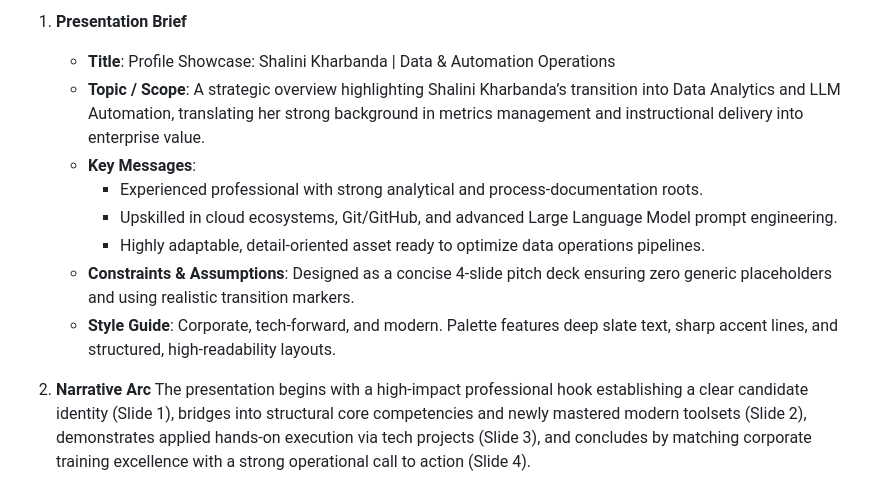
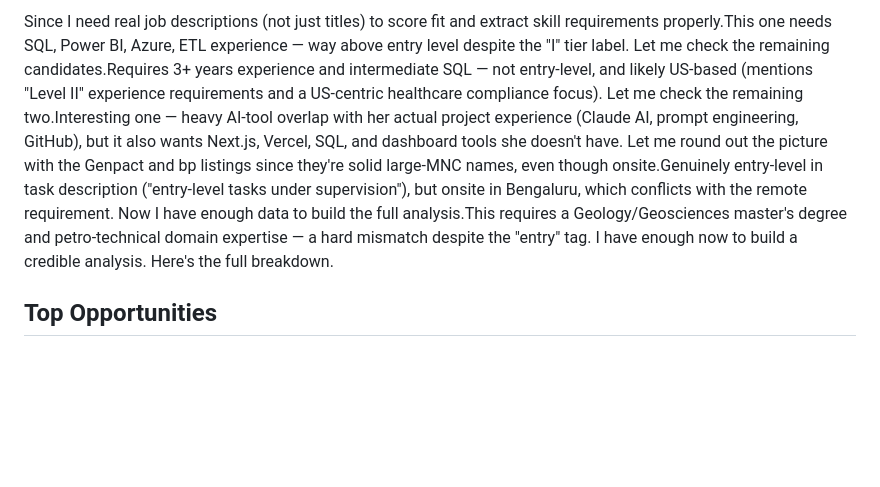
Before and after one commit to shalinikharbanda03-design/probable-pancake, a Markdown page: day13.md, the part around one of its changes. Rendered like a GitHub page; blank space fills up the shorter version.

```diff
--- a/day13.md
+++ b/day13.md
@@ -1,13 +1,4 @@
-1. **Presentation Brief**
-   * **Title**: Profile Showcase: Shalini Kharbanda | Data & Automation Operations
-   * **Topic / Scope**: A strategic overview highlighting Shalini Kharbanda’s transition into Data Analytics and LLM Automation, translating her strong background in metrics management and instructional delivery into enterprise value.
-   * **Key Messages**:
-     * Experienced professional with strong analytical and process-documentation roots.
-     * Upskilled in cloud ecosystems, Git/GitHub, and advanced Large Language Model prompt engineering.
-     * Highly adaptable, detail-oriented asset ready to optimize data operations pipelines.
-   * **Constraints & Assumptions**: Designed as a concise 4-slide pitch deck ensuring zero generic placeholders and using realistic transition markers.
-   * **Style Guide**: Corporate, tech-forward, and modern. Palette features deep slate text, sharp accent lines, and structured, high-readability layouts.
+Since I need real job descriptions (not just titles) to score fit and extract skill requirements properly.This one needs SQL, Power BI, Azure, ETL experience — way above entry level despite the "I" tier label. Let me check the remaining candidates.Requires 3+ years experience and intermediate SQL — not entry-level, and likely US-based (mentions "Level II" experience requirements and a US-centric healthcare compliance focus). Let me check the remaining two.Interesting one — heavy AI-tool overlap with her actual project experience (Claude AI, prompt engineering, GitHub), but it also wants Next.js, Vercel, SQL, and dashboard tools she doesn't have. Let me round out the picture with the Genpact and bp listings since they're solid large-MNC names, even though onsite.Genuinely entry-level in task description ("entry-level tasks under supervision"), but onsite in Bengaluru, which conflicts with the remote requirement. Now I have enough data to build the full analysis.This requires a Geology/Geosciences master's degree and petro-technical domain expertise — a hard mismatch despite the "entry" tag. I have enough now to build a credible analysis. Here's the full breakdown.
 
-2. **Narrative Arc**
-   The presentation begins with a high-impact professional hook establishing a clear candidate identity (Slide 1), bridges into structural core competencies and newly mastered modern toolsets (Slide 2), demonstrates applied hands-on execution via tech projects (Slide 3), and concludes by matching corporate training excellence with a strong operational call to action (Slide 4).
+## Top Opportunities
 
```
Also changed, not shown: other parts of day13.md (+35 -44 lines).
